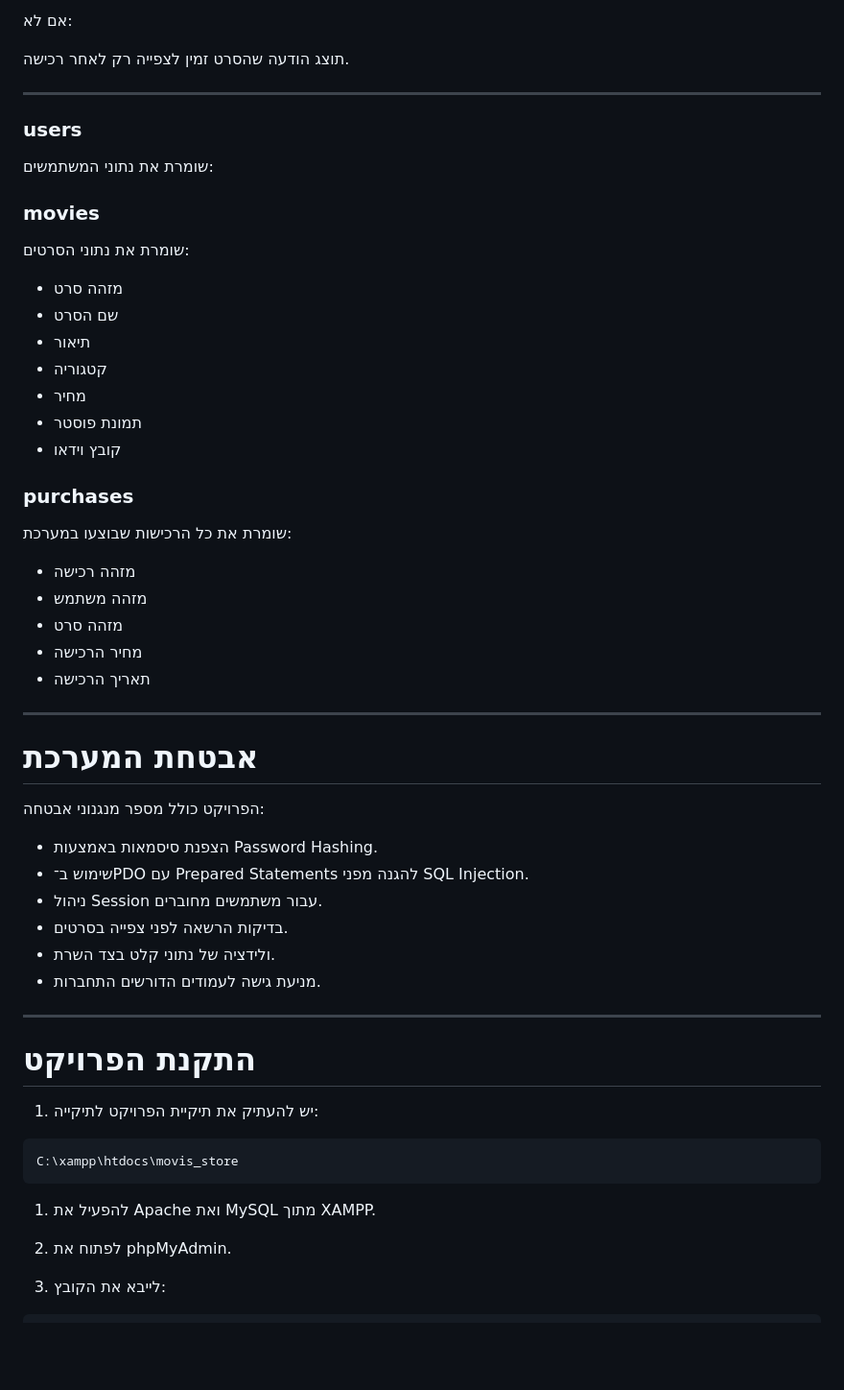
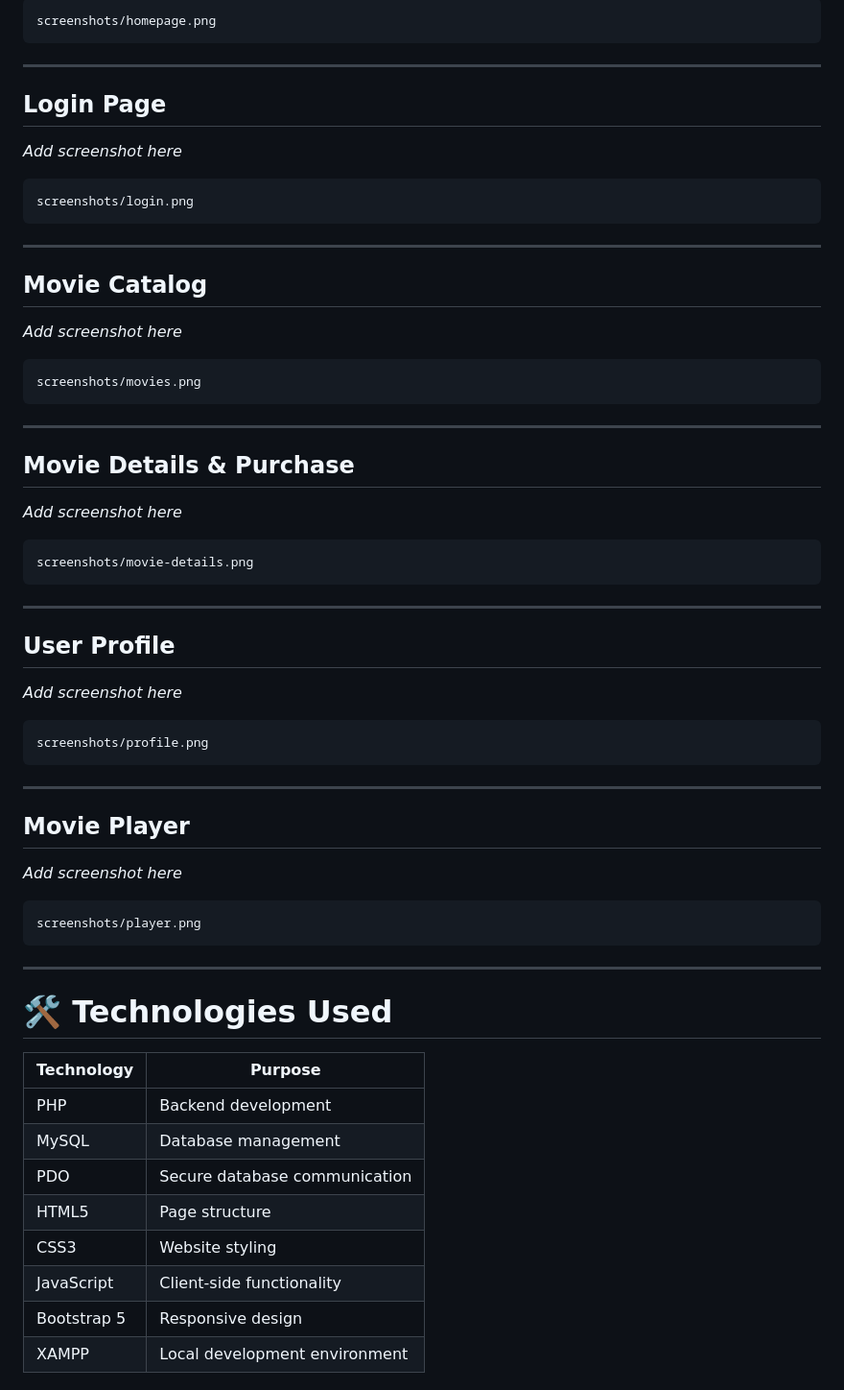
Before and after one commit to meklon101/movis_store, a Markdown page: README.md, the part around one of its changes. Shown at 96% size. GitHub-like rendering; blank space fills up the shorter version.

````diff
--- a/README.md
+++ b/README.md
@@ -74,58 +69,70 @@ CineVerse הוא אתר קולנוע מקוון שפותח במסגרת קורס
 
-אם לא:
-
-תוצג הודעה שהסרט זמין לצפייה רק לאחר רכישה.
+```
+screenshots/homepage.png
+```
 
 ---
 
-### users
-שומרת את נתוני המשתמשים:
+## Login Page
 
+*Add screenshot here*
 
-### movies
-שומרת את נתוני הסרטים:
-
-- מזהה סרט
-- שם הסרט
-- תיאור
-- קטגוריה
-- מחיר
-- תמונת פוסטר
-- קובץ וידאו
-
-### purchases
-שומרת את כל הרכישות שבוצעו במערכת:
-
-- מזהה רכישה
-- מזהה משתמש
-- מזהה סרט
-- מחיר הרכישה
-- תאריך הרכישה
+```
+screenshots/login.png
+```
 
 ---
 
-# אבטחת המערכת
-הפרויקט כולל מספר מנגנוני אבטחה:
+## Movie Catalog
 
-- הצפנת סיסמאות באמצעות Password Hashing.
-- שימוש ב־PDO עם Prepared Statements להגנה מפני SQL Injection.
-- ניהול Session עבור משתמשים מחוברים.
-- בדיקות הרשאה לפני צפייה בסרטים.
-- ולידציה של נתוני קלט בצד השרת.
-- מניעת גישה לעמודים הדורשים התחברות.
+*Add screenshot here*
+
+```
+screenshots/movies.png
+```
 
 ---
 
-# התקנת הפרויקט
+## Movie Details & Purchase
 
-1. יש להעתיק את תיקיית הפרויקט לתיקייה:
+*Add screenshot here*
 
 ```
-C:\xampp\htdocs\movis_store
+screenshots/movie-details.png
 ```
 
-1. להפעיל את Apache ואת MySQL מתוך XAMPP.
-2. לפתוח את phpMyAdmin.
+---
 
+## User Profile
 
-1. לייבא את הקובץ:
+*Add screenshot here*
+
+```
+screenshots/profile.png
+```
+
+---
+
+## Movie Player
+
+*Add screenshot here*
+
+```
+screenshots/player.png
+```
+
+---
+
+# 🛠️ Technologies Used
+
+| Technology  | Purpose                       |
+| ----------- | ----------------------------- |
+| PHP         | Backend development           |
+| MySQL       | Database management           |
+| PDO         | Secure database communication |
+| HTML5       | Page structure                |
+| CSS3        | Website styling               |
+| JavaScript  | Client-side functionality     |
+| Bootstrap 5 | Responsive design             |
+| XAMPP       | Local development environment |
+
````
Also changed, not shown: other parts of README.md (+235 -56 lines).
